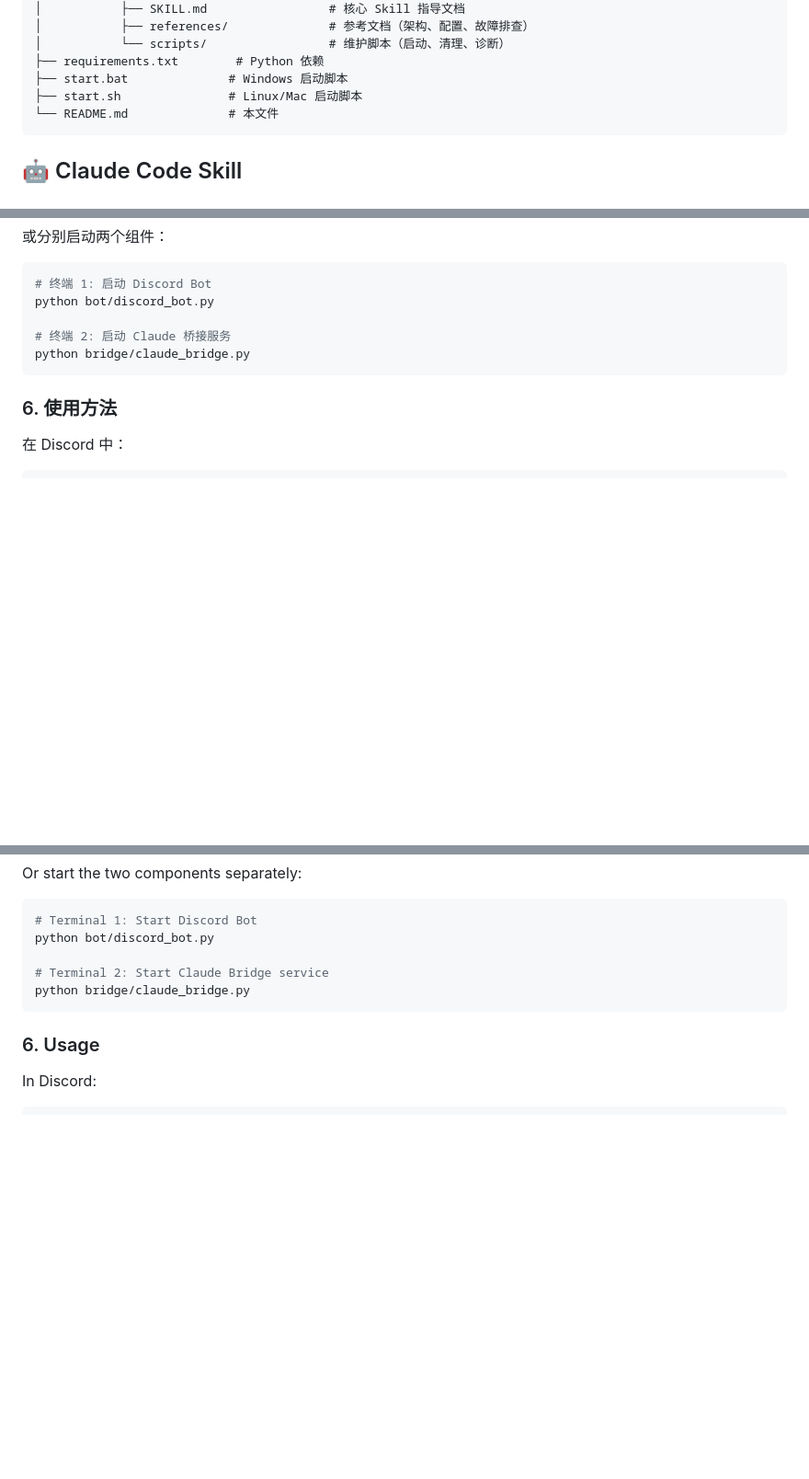
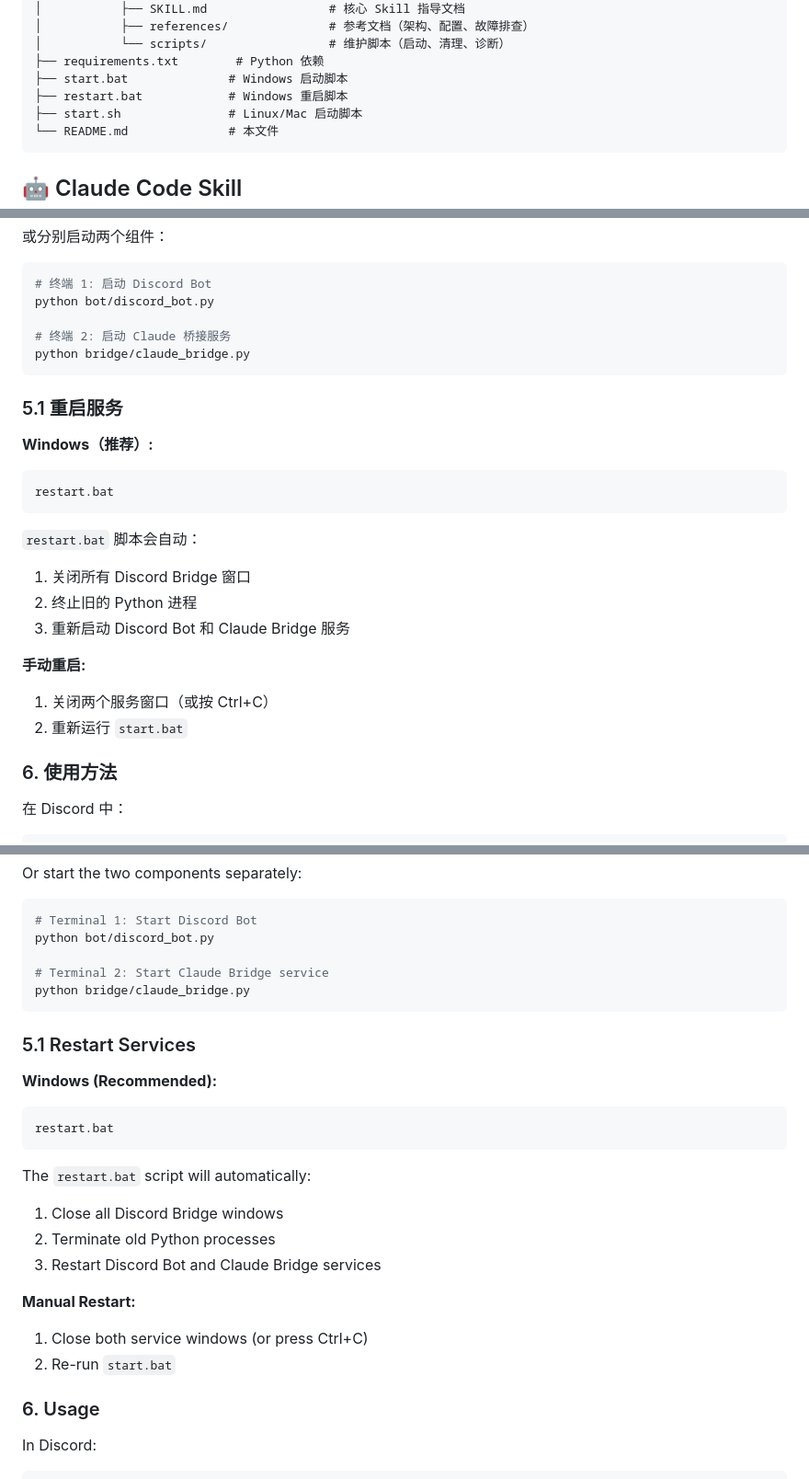
Before and after one commit to OstrichHermit/discord-claude-bridge, a Markdown page: README.md, 3 parts joined by grey strips. Shown at 92% size. Rendered like a GitHub page; folded sections open; blank space fills up the shorter version.

Commit message:
docs: 添加重启服务说明到 README
- 添加 restart.bat 脚本使用说明
- 更新项目结构，添加 restart.bat 文件
- 中英文文档同步更新
- 提供自动重启和手动重启两种方式

Co-Authored-By: Claude Sonnet 4.5 <noreply@anthropic.com>

````diff
--- a/README.md
+++ b/README.md
@@ -47,6 +47,7 @@ discord-claude-bridge/
 │           └── scripts/                 # 维护脚本（启动、清理、诊断）
 ├── requirements.txt        # Python 依赖
 ├── start.bat              # Windows 启动脚本
+├── restart.bat            # Windows 重启脚本
 ├── start.sh               # Linux/Mac 启动脚本
 └── README.md              # 本文件
 ```
@@ -283,6 +284,22 @@ python bot/discord_bot.py
 python bridge/claude_bridge.py
 ```
 
+### 5.1 重启服务
+
+**Windows（推荐）:**
+```bash
+restart.bat
+```
+
+`restart.bat` 脚本会自动：
+1. 关闭所有 Discord Bridge 窗口
+2. 终止旧的 Python 进程
+3. 重新启动 Discord Bot 和 Claude Bridge 服务
+
+**手动重启:**
+1. 关闭两个服务窗口（或按 Ctrl+C）
+2. 重新运行 `start.bat`
+
 ### 6. 使用方法
 
 在 Discord 中：
@@ -729,6 +747,22 @@ python bot/discord_bot.py
 python bridge/claude_bridge.py
 ```
 
+### 5.1 Restart Services
+
+**Windows (Recommended):**
+```bash
+restart.bat
+```
+
+The `restart.bat` script will automatically:
+1. Close all Discord Bridge windows
+2. Terminate old Python processes
+3. Restart Discord Bot and Claude Bridge services
+
+**Manual Restart:**
+1. Close both service windows (or press Ctrl+C)
+2. Re-run `start.bat`
+
 ### 6. Usage
 
 In Discord:
````
Also changed, not shown: other parts of README.md (+1 -0 lines).
